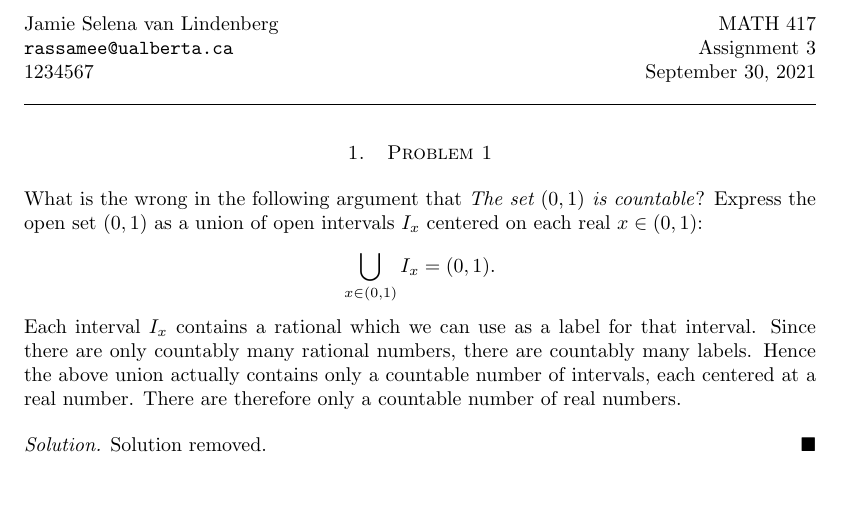
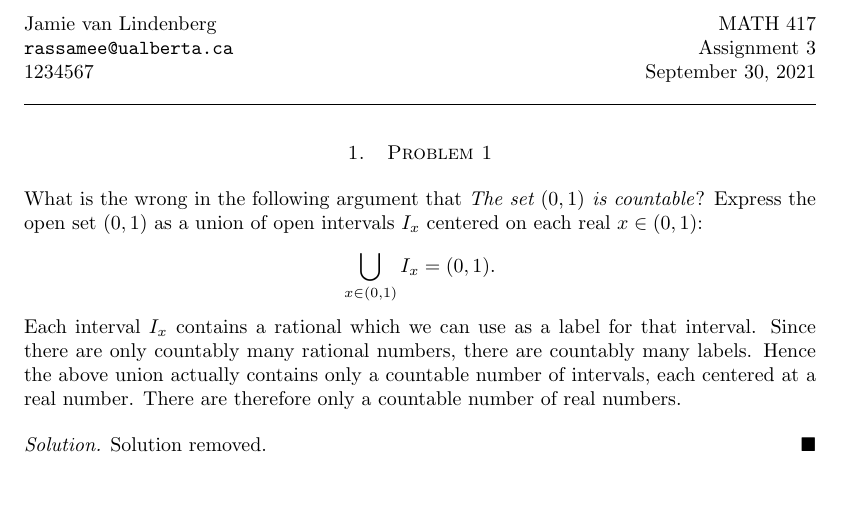
Before and after one commit to jamievlin/latex-templates, a LaTeX document (sample/math417hw3/m417hw3.tex): part of page 1 of 2, cut so that both start at the same text. Compiled offline with pdfLaTeX.

Commit message:
SAMPLE: Update names.

```diff
--- a/sample/math417hw3/m417hw3.tex
+++ b/sample/math417hw3/m417hw3.tex
@@ -28,8 +28,8 @@
 
 % Your name, email, Student ID.
 % Please don't submit assignments under the name
-% "Jamie Selena van Lindenberg" :(
-\newcommand{\studentname}{Jamie Selena van Lindenberg}
+% "Jamie van Lindenberg" :(
+\newcommand{\studentname}{Jamie van Lindenberg}
 \newcommand{\studentid}{1234567}
 \newcommand{\studentemail}{rassamee@ualberta.ca}
 \newcommand{\coursesec}{Q1}
```
Also changed, not shown: sample/math417hw1/m417h1.tex (+1 -1 lines).
